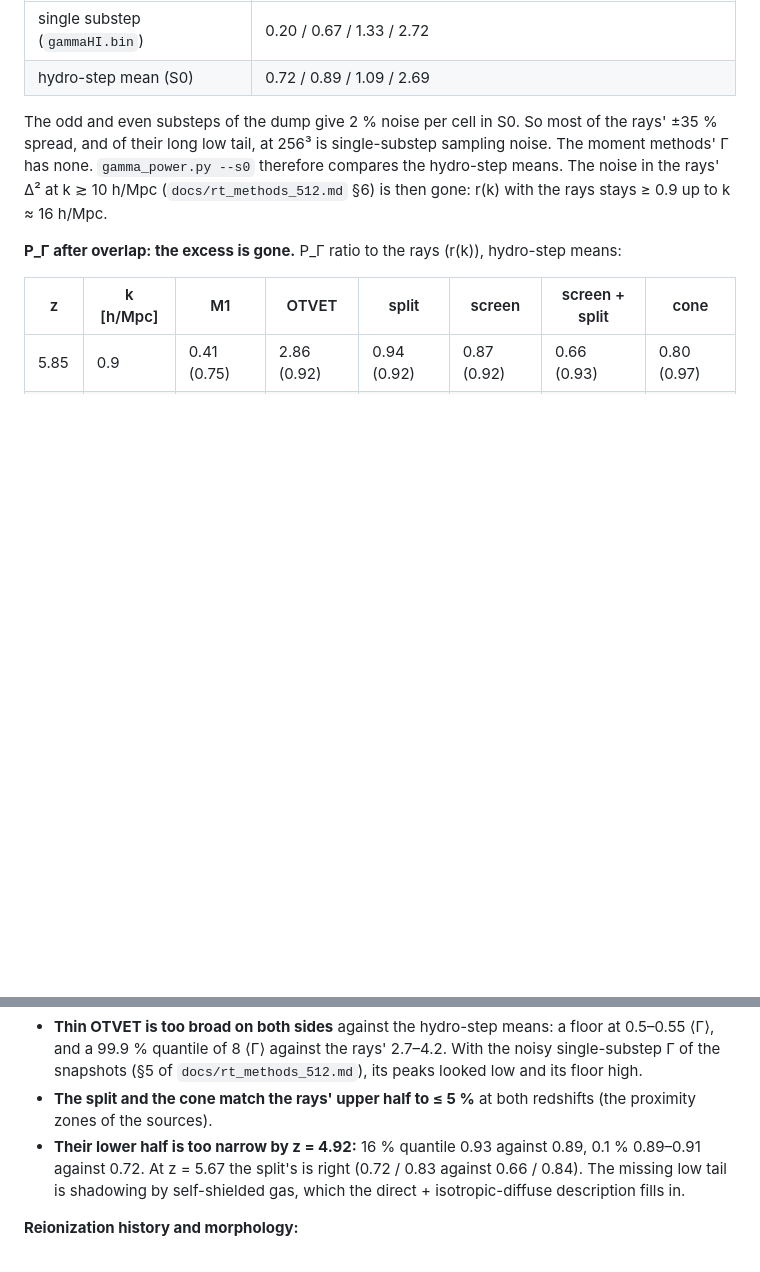
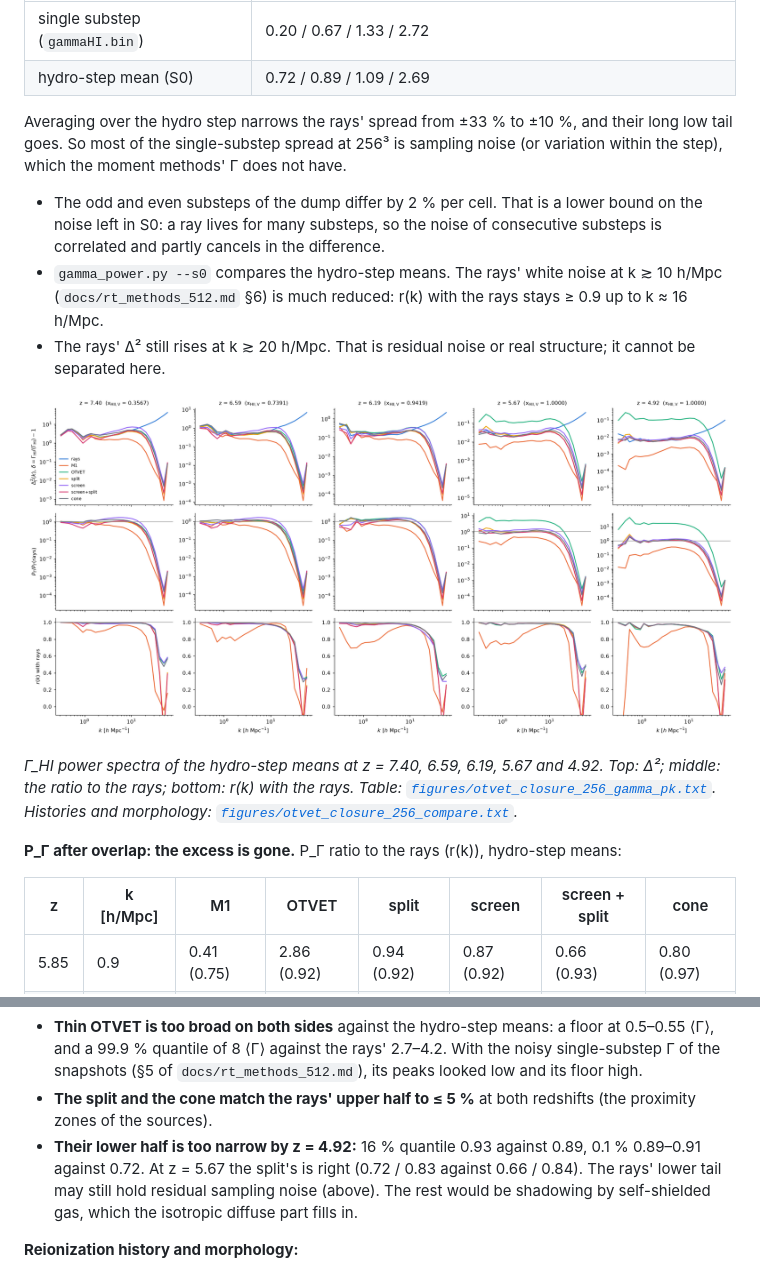
Before and after one commit to astromcquinn/NewRadHydroCode, a Markdown page: docs/otvet_closure.md, 2 parts joined by grey strips. GitHub-like rendering; pictures changed too: docs/figures/otvet_closure_256_gamma_pk.png (added); blank space fills up the shorter version.

Commit message:
otvet_closure: 256^3 P_Gamma figure and tables; the rays' residual noise is only bounded from below
Co-Authored-By: Claude Opus 5.5 <noreply@anthropic.com>
Claude-Session: https://claude.ai/code/session_0192yM5jJCpX7h931Je2y7TW

```diff
--- a/docs/otvet_closure.md
+++ b/docs/otvet_closure.md
@@ -668,12 +668,27 @@ same Γ-weighted radiation averaged over the hydro step's ~140 substeps.
 | single substep (`gammaHI.bin`) | 0.20 / 0.67 / 1.33 / 2.72 |
 | hydro-step mean (S0) | 0.72 / 0.89 / 1.09 / 2.69 |
 
-The odd and even substeps of the dump give 2 % noise per cell in S0. So
-most of the rays' ±35 % spread, and of their long low tail, at 256³ is
-single-substep sampling noise. The moment methods' Γ has none.
-`gamma_power.py --s0` therefore compares the hydro-step means. The noise
-in the rays' Δ² at k ≳ 10 h/Mpc (`docs/rt_methods_512.md` §6) is then gone:
-r(k) with the rays stays ≥ 0.9 up to k ≈ 16 h/Mpc.
+Averaging over the hydro step narrows the rays' spread from ±33 % to
+±10 %, and their long low tail goes. So most of the single-substep spread
+at 256³ is sampling noise (or variation within the step), which the moment
+methods' Γ does not have.
+- The odd and even substeps of the dump differ by 2 % per cell. That is a
+  lower bound on the noise left in S0: a ray lives for many substeps, so
+  the noise of consecutive substeps is correlated and partly cancels in the
+  difference.
+- `gamma_power.py --s0` compares the hydro-step means. The rays' white
+  noise at k ≳ 10 h/Mpc (`docs/rt_methods_512.md` §6) is much reduced:
+  r(k) with the rays stays ≥ 0.9 up to k ≈ 16 h/Mpc.
+- The rays' Δ² still rises at k ≳ 20 h/Mpc. That is residual noise or
+  real structure; it cannot be separated here.
+
+![P_Gamma 256^3](figures/otvet_closure_256_gamma_pk.png)
+
+*Γ_HI power spectra of the hydro-step means at z = 7.40, 6.59, 6.19, 5.67
+and 4.92. Top: Δ²; middle: the ratio to the rays; bottom: r(k) with the
+rays. Table: [`figures/otvet_closure_256_gamma_pk.txt`](figures/otvet_closure_256_gamma_pk.txt).
+Histories and morphology:
+[`figures/otvet_closure_256_compare.txt`](figures/otvet_closure_256_compare.txt).*
 
 **P_Γ after overlap: the excess is gone.** P_Γ ratio to the rays (r(k)),
 hydro-step means:
@@ -716,9 +731,9 @@ hydro-step means:
   redshifts (the proximity zones of the sources).
 - **Their lower half is too narrow by z = 4.92:** 16 % quantile 0.93
   against 0.89, 0.1 % 0.89–0.91 against 0.72. At z = 5.67 the split's is
-  right (0.72 / 0.83 against 0.66 / 0.84). The missing low tail is
-  shadowing by self-shielded gas, which the direct + isotropic-diffuse
-  description fills in.
+  right (0.72 / 0.83 against 0.66 / 0.84). The rays' lower tail may still
+  hold residual sampling noise (above). The rest would be shadowing by
+  self-shielded gas, which the isotropic diffuse part fills in.
 
 **Reionization history and morphology:**
 - Within Δz ≤ 0.03 of the rays for every closure at x_V = 0.1–0.9.
```
Also changed, not shown: 2 other files.
